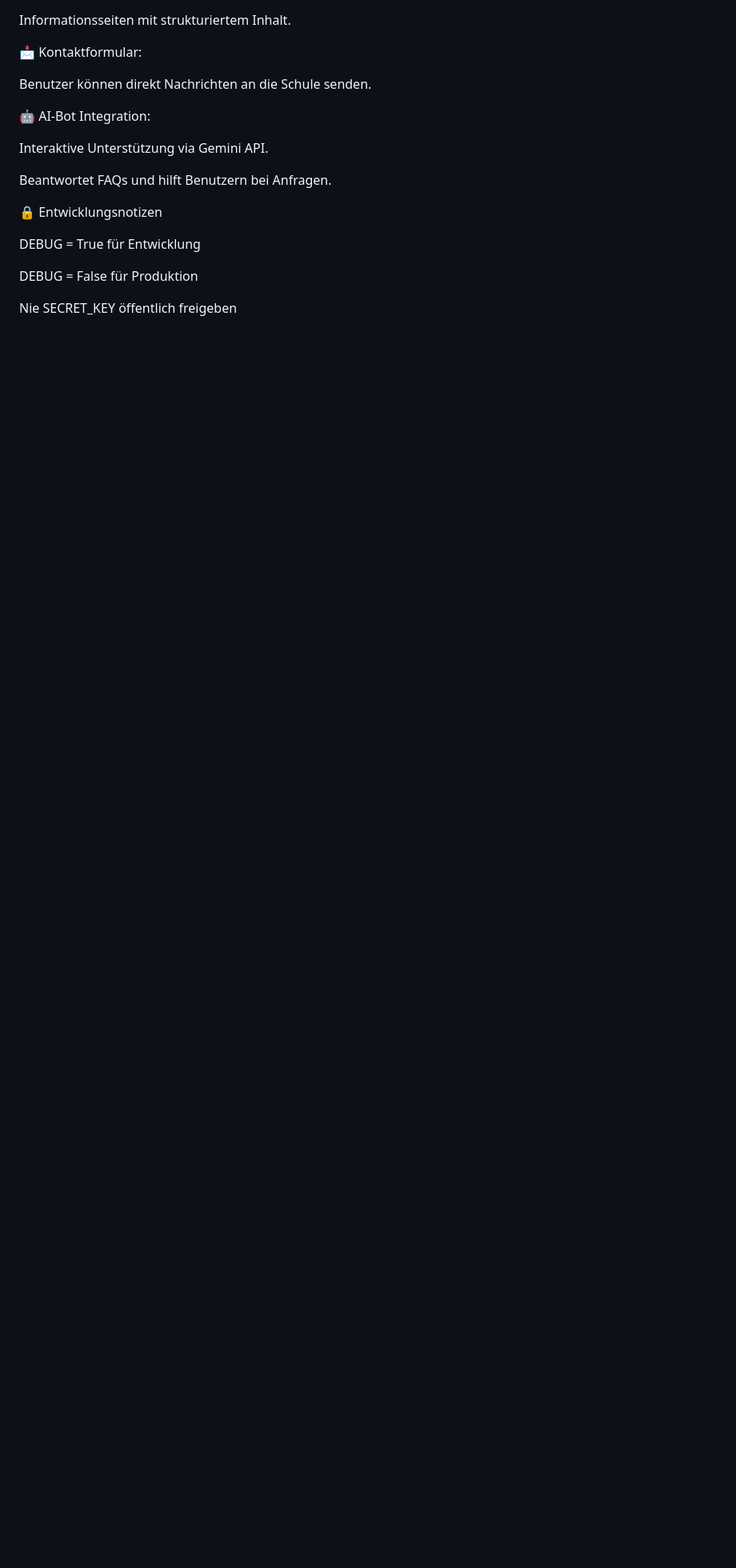
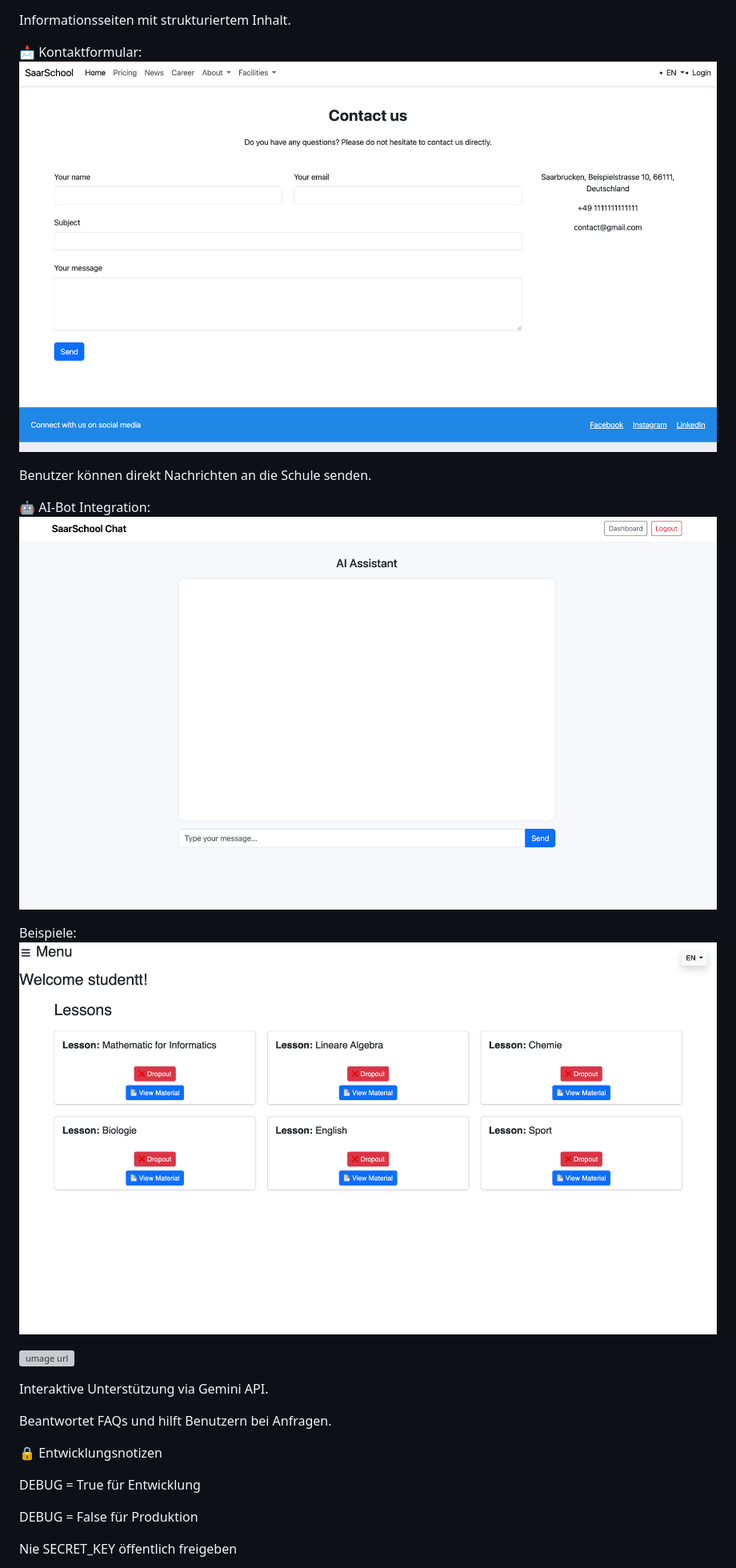
Before and after one commit to Boralpturkoglu/Schoolprojekt, a Markdown page: README.md, the part around one of its changes. Shown at 80% size. Rendered like a GitHub page; blank space fills up the shorter version; grey boxes are pictures that could not be loaded.

```diff
--- a/README.md
+++ b/README.md
@@ -247,10 +252,17 @@ Vorstellung von Lehrern und Verwaltungsmitarbeitern.
 Informationsseiten mit strukturiertem Inhalt.
 
 📩 Kontaktformular:
+![image url](https://github.com/Boralpturkoglu/Schoolprojekt/blob/11e43ce4949fce6e16e8c551f0178b52a507cf0a/Screenshot%202026-03-26%20at%2014.47.20.png )
 
 Benutzer können direkt Nachrichten an die Schule senden.
 
 🤖 AI-Bot Integration:
+![image url](https://github.com/Boralpturkoglu/Schoolprojekt/blob/11e43ce4949fce6e16e8c551f0178b52a507cf0a/Screenshot%202026-03-26%20at%2014.44.50.png)
+
+Beispiele:
+![image url](https://github.com/Boralpturkoglu/Schoolprojekt/blob/11e43ce4949fce6e16e8c551f0178b52a507cf0a/Screenshot%202026-03-26%20at%2015.30.48.png)
+
+![umage url](https://github.com/Boralpturkoglu/Schoolprojekt/blob/11e43ce4949fce6e16e8c551f0178b52a507cf0a/Screenshot%202026-03-26%20at%2015.31.24.png)
 
 Interaktive Unterstützung via Gemini API.
 
```
Also changed, not shown: other parts of README.md (+6 -0 lines).
